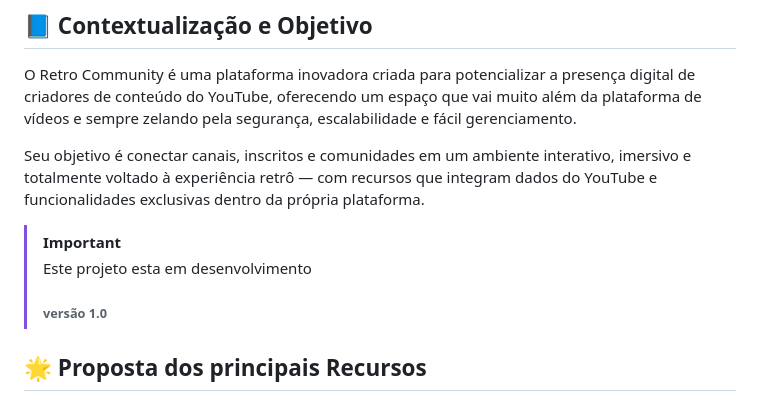
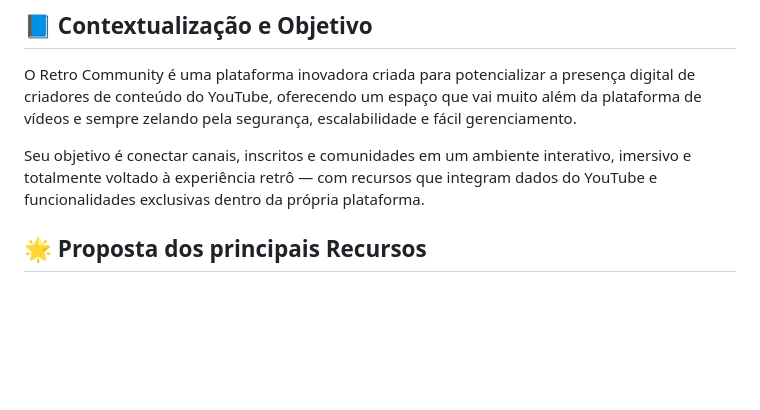
Before and after one commit to RafaelBlum/retro-community, a Markdown page: README.md, the part around the change. Drawn GitHub-style; blank space fills up the shorter version.

Commit message:
atualização readme doc

```diff
--- a/README.md
+++ b/README.md
@@ -27,10 +27,6 @@
 O Retro Community é uma plataforma inovadora criada para potencializar a presença digital de criadores de conteúdo do YouTube, oferecendo um espaço que vai muito além da plataforma de vídeos e sempre zelando pela segurança, escalabilidade e fácil gerenciamento.
 
 Seu objetivo é conectar canais, inscritos e comunidades em um ambiente interativo, imersivo e totalmente voltado à experiência retrô — com recursos que integram dados do YouTube e funcionalidades exclusivas dentro da própria plataforma.
-
-> [!IMPORTANT]
-> Este projeto esta em desenvolvimento
-> <h6>versão 1.0</h6>
 
 ## 🌟 **Proposta** dos principais Recursos
 
```
